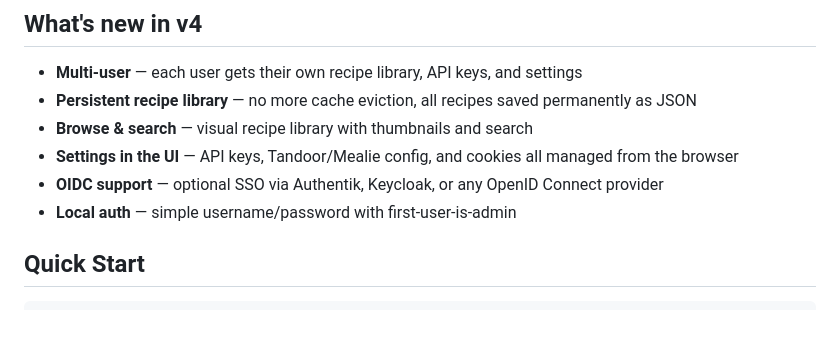
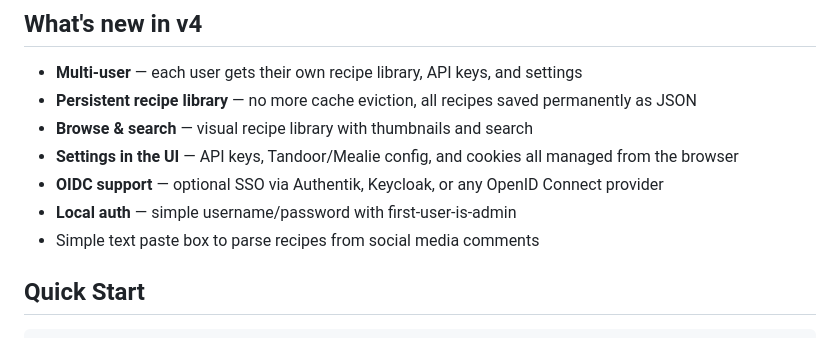
Before and after one commit to smaniktahla/reelmeals, a Markdown page: README.md, the part around the change. GitHub-like rendering.

Commit message:
Add recipe parsing feature from social media comments
Add a feature for parsing recipes from social media comments.

```diff
--- a/README.md
+++ b/README.md
@@ -12,6 +12,7 @@ Paste a Facebook, Instagram, TikTok, YouTube, or any yt-dlp-supported URL — th
 - **Settings in the UI** — API keys, Tandoor/Mealie config, and cookies all managed from the browser
 - **OIDC support** — optional SSO via Authentik, Keycloak, or any OpenID Connect provider
 - **Local auth** — simple username/password with first-user-is-admin
+- Simple text paste box to parse recipes from social media comments
 
 ## Quick Start
 
```
